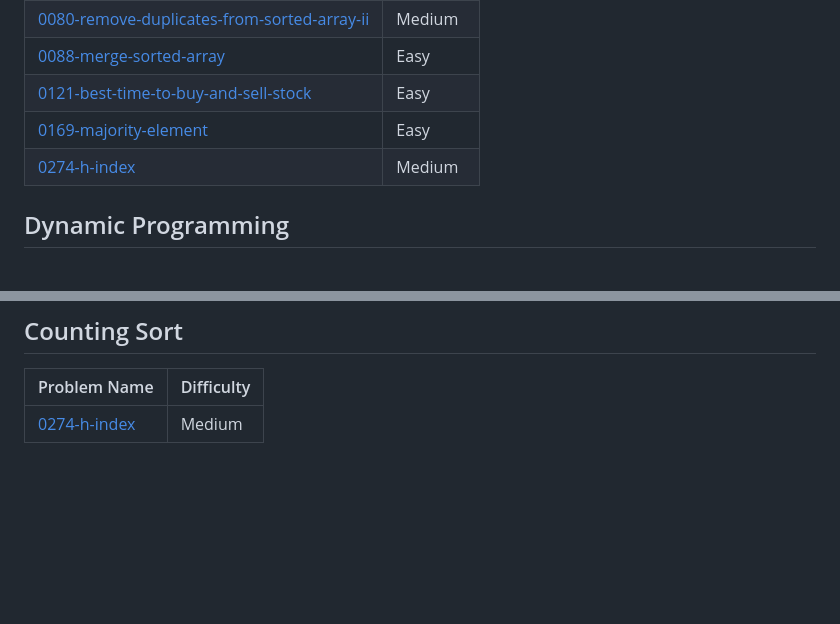
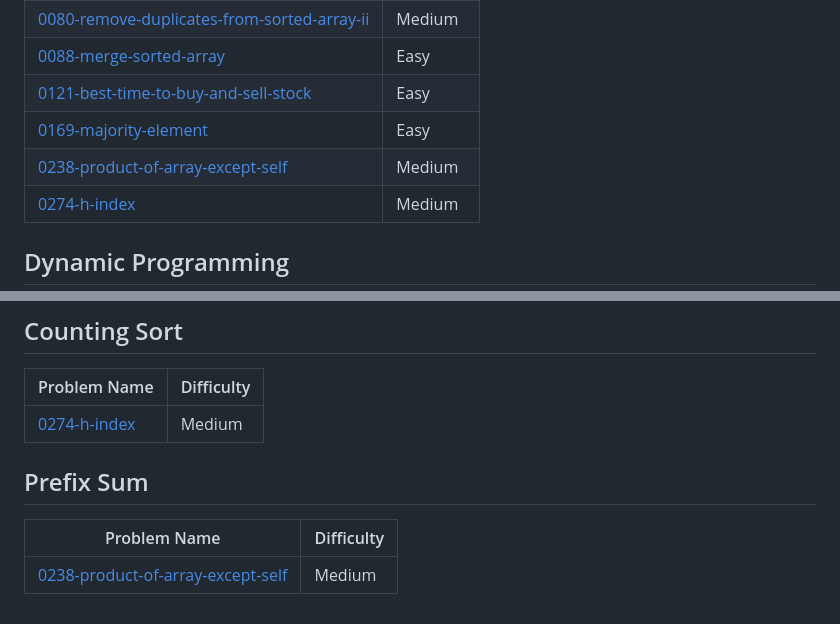
Before and after one commit to haram8009/Algorithm, a Markdown page: README.md, 2 parts joined by grey strips. GitHub-like rendering; blank space fills up the shorter version.

Commit message:
Add 0238-product-of-array-except-self to topics.

```diff
--- a/README.md
+++ b/README.md
@@ -32,6 +32,7 @@ This is an auto push repository for Baekjoon Online Judge created with [Baekjoon
 | [0088-merge-sorted-array](https://github.com/haram8009/Algorithm/tree/main/0088-merge-sorted-array/) | Easy |
 | [0121-best-time-to-buy-and-sell-stock](https://github.com/haram8009/Algorithm/tree/main/0121-best-time-to-buy-and-sell-stock/) | Easy |
 | [0169-majority-element](https://github.com/haram8009/Algorithm/tree/main/0169-majority-element/) | Easy |
+| [0238-product-of-array-except-self](https://github.com/haram8009/Algorithm/tree/main/Python3/Medium/0238-product-of-array-except-self/) | Medium |
 | [0274-h-index](https://github.com/haram8009/Algorithm/tree/main/0274-h-index/) | Medium |
 ## Dynamic Programming
 | Problem Name | Difficulty |
@@ -72,4 +73,8 @@ This is an auto push repository for Baekjoon Online Judge created with [Baekjoon
 | Problem Name | Difficulty |
 | ------- | ------- |
 | [0274-h-index](https://github.com/haram8009/Algorithm/tree/main/0274-h-index/) | Medium |
+## Prefix Sum
+| Problem Name | Difficulty |
+| ------- | ------- |
+| [0238-product-of-array-except-self](https://github.com/haram8009/Algorithm/tree/main/Python3/Medium/0238-product-of-array-except-self/) | Medium |
 <!---LeetCode Topics End-->
```
